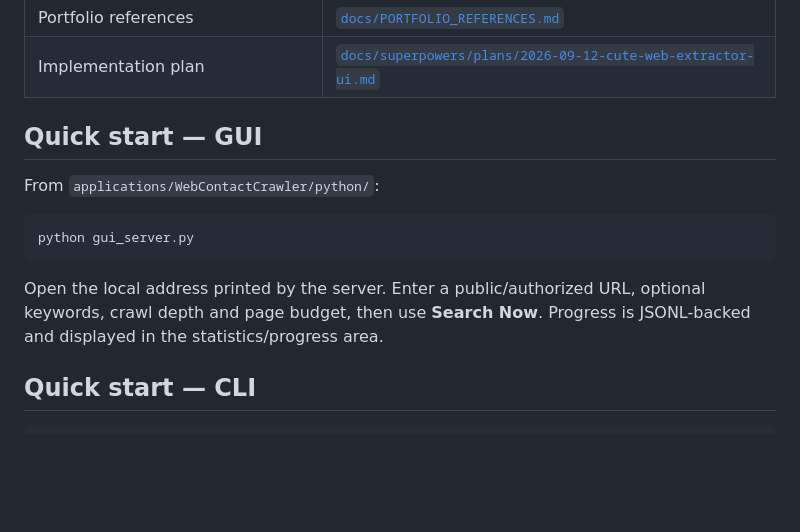
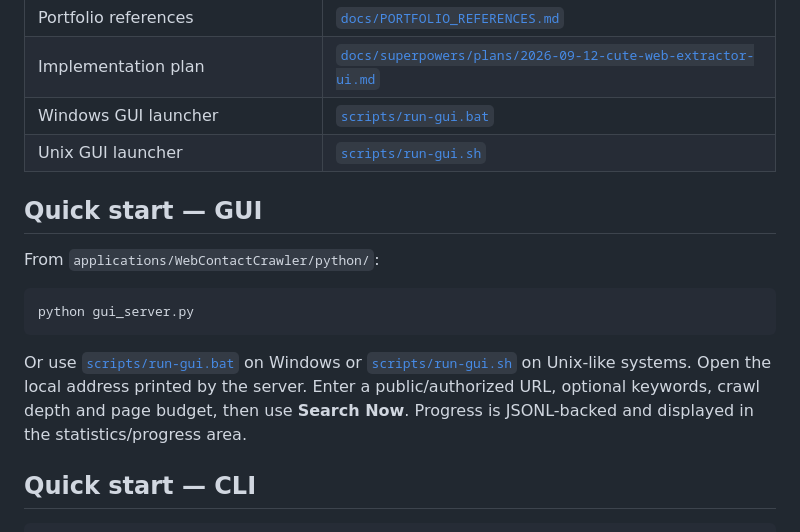
Before and after one commit to amerhwitat/general, a Markdown page: applications/WebContactCrawler/README.md, the part around the change. GitHub-like rendering; blank space fills up the shorter version.

Commit message:
docs: cite GUI launchers and complete WebContactCrawler source map

````diff
--- a/applications/WebContactCrawler/README.md
+++ b/applications/WebContactCrawler/README.md
@@ -52,6 +52,8 @@ Cross-language, responsible public-web crawler and contact extraction applicatio
 | Open-source research | [`docs/OPEN_SOURCE_RESEARCH.md`](docs/OPEN_SOURCE_RESEARCH.md) |
 | Portfolio references | [`docs/PORTFOLIO_REFERENCES.md`](docs/PORTFOLIO_REFERENCES.md) |
 | Implementation plan | [`docs/superpowers/plans/2026-09-12-cute-web-extractor-ui.md`](docs/superpowers/plans/2026-09-12-cute-web-extractor-ui.md) |
+| Windows GUI launcher | [`scripts/run-gui.bat`](scripts/run-gui.bat) |
+| Unix GUI launcher | [`scripts/run-gui.sh`](scripts/run-gui.sh) |
 
 ## Quick start — GUI
 
@@ -61,7 +63,7 @@ From `applications/WebContactCrawler/python/`:
 python gui_server.py
 ```
 
-Open the local address printed by the server. Enter a public/authorized URL, optional keywords, crawl depth and page budget, then use **Search Now**. Progress is JSONL-backed and displayed in the statistics/progress area.
+Or use [`scripts/run-gui.bat`](scripts/run-gui.bat) on Windows or [`scripts/run-gui.sh`](scripts/run-gui.sh) on Unix-like systems. Open the local address printed by the server. Enter a public/authorized URL, optional keywords, crawl depth and page budget, then use **Search Now**. Progress is JSONL-backed and displayed in the statistics/progress area.
 
 ## Quick start — CLI
 
````
